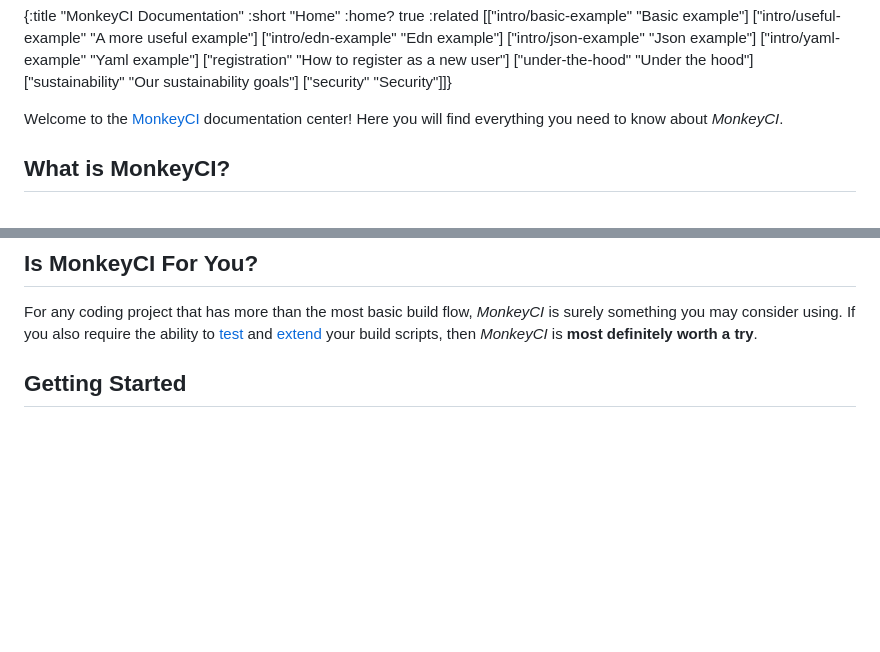
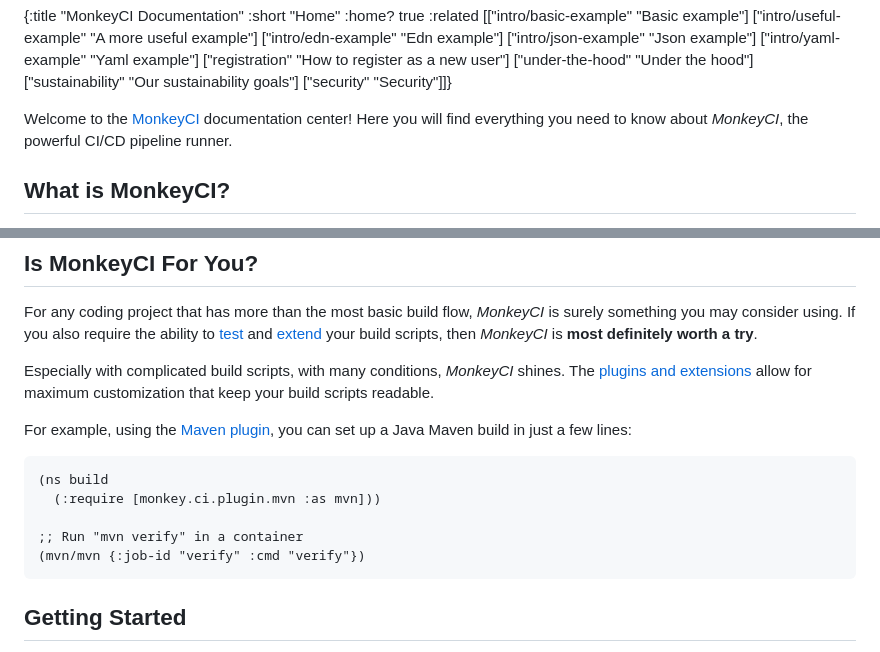
Before and after one commit to monkey-projects/website, a Markdown page: docs/content/home.md, 2 parts joined by grey strips. GitHub-like rendering; blank space fills up the shorter version.

````diff
--- a/docs/content/home.md
+++ b/docs/content/home.md
@@ -12,7 +12,7 @@
 	   ["security" "Security"]]}
 
 Welcome to the [MonkeyCI](https://monkeyci.com) documentation center!  Here you will
-find everything you need to know about *MonkeyCI*.
+find everything you need to know about *MonkeyCI*, the powerful CI/CD pipeline runner.
 
 ## What is MonkeyCI?
 
@@ -38,6 +38,21 @@ that unit tests cannot capture.
 For any coding project that has more than the most basic build flow, *MonkeyCI* is surely
 something you may consider using.  If you also require the ability to [test](tests) and
 [extend](plugins) your build scripts, then *MonkeyCI* is **most definitely worth a try**.
+
+Especially with complicated build scripts, with many conditions, *MonkeyCI* shines.  The
+[plugins and extensions](plugins) allow for maximum customization that keep your build
+scripts readable.
+
+For example, using the [Maven plugin](https://github.com/monkey-projects/plugin-mvn.git),
+you can set up a Java Maven build in just a few lines:
+
+```clojure
+(ns build
+  (:require [monkey.ci.plugin.mvn :as mvn]))
+
+;; Run "mvn verify" in a container
+(mvn/mvn {:job-id "verify" :cmd "verify"})
+```
 
 ## Getting Started
 
````
Also changed, not shown: docs/content/cli.md (+26 -25 lines), docs/content/local-builds.md (+8 -8 lines).
